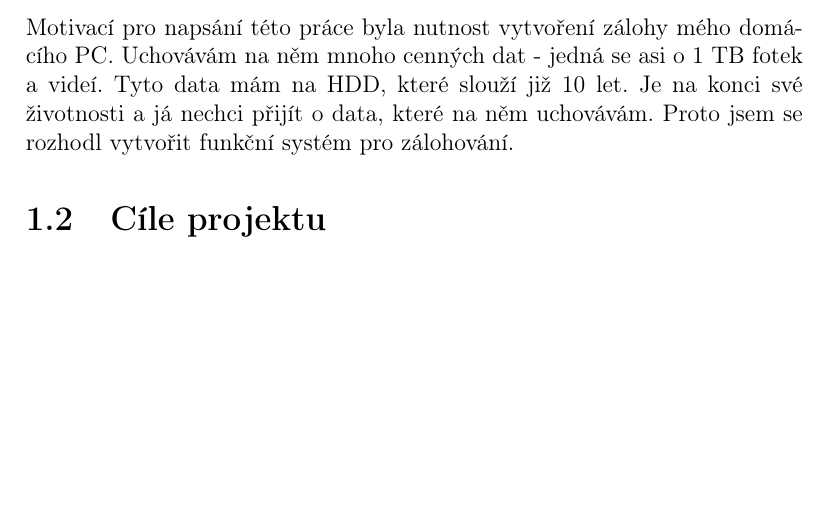
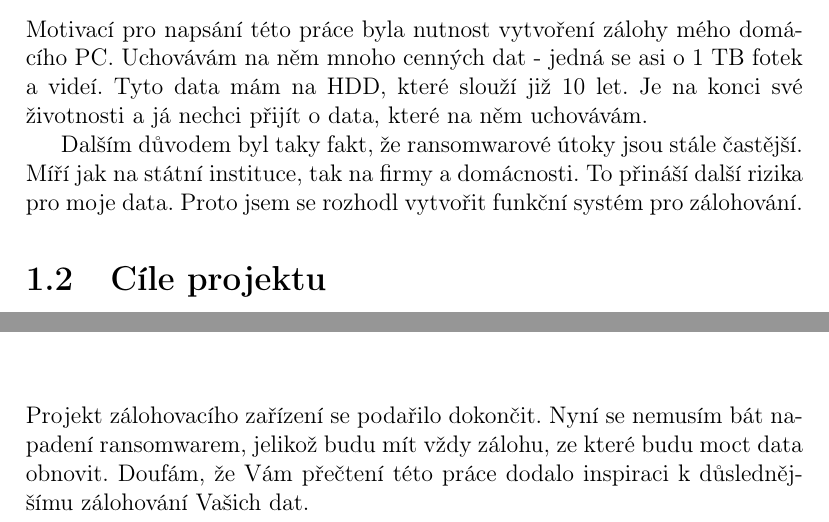
Before and after one commit to kukosek/maturitni, a LaTeX thesis (maturitni.tex): part of page 7 of 17 before the commit and two parts of pages 7 and 15 of 17 after it, the two joined at a grey line, cut so that both start at the same text, the shorter picture padded with empty space. Compiled offline with pdfLaTeX.

Commit message:
Zaver start

```diff
--- a/maturitni.tex
+++ b/maturitni.tex
@@ -237,8 +237,13 @@ Motivací pro napsání této práce byla nutnost vytvoření zálohy mého
 domácího PC. Uchovávám na něm mnoho cenných dat -
 jedná se asi o 1 TB fotek a videí. Tyto data mám na HDD, které
 slouží již 10 let. Je na konci své životnosti a já nechci přijít o data,
-které na něm uchovávám. Proto jsem se rozhodl vytvořit funkční systém
+které na něm uchovávám.
+
+Dalším důvodem byl taky fakt, že ransomwarové útoky jsou stále častější. Míří
+jak na státní instituce, tak na firmy a domácnosti. To přináší další rizika pro
+moje data. Proto jsem se rozhodl vytvořit funkční systém
 pro zálohování.
+
 
 % TODO: Ransomware
 
@@ -448,7 +453,12 @@ které jsou popsány v dokumentaci na \url{https://kopia.io/docs/}.
 
 \chapter{Závěr}
 
+Projekt zálohovacího zařízení se podařilo dokončit. Nyní se nemusím bát napadení
+ransomwarem, jelikož budu mít vždy zálohu, ze které budu moct data obnovit.
+Doufám, že Vám přečtení této práce dodalo inspiraci k důslednějšímu zálohování
+Vašich dat.
 
+% TODO: co bych udělal jinak
 
 
 
```
